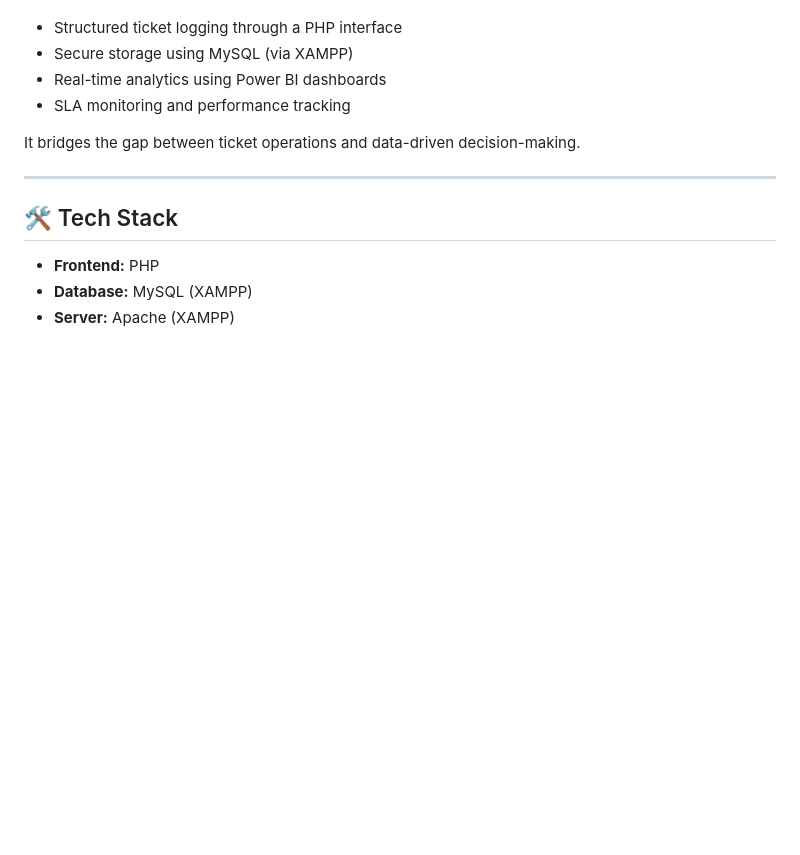
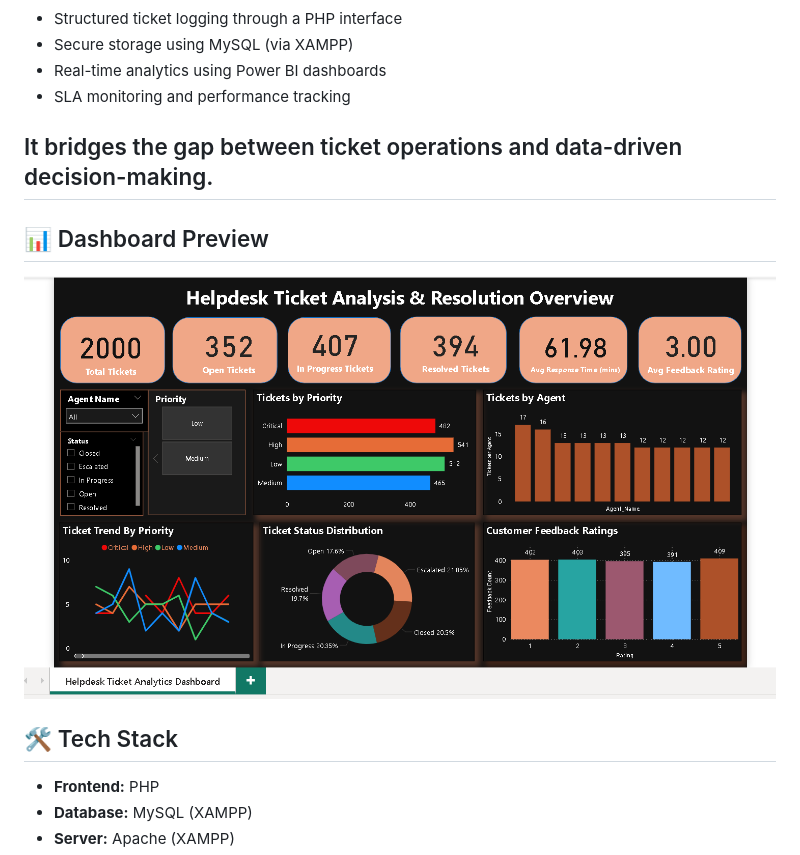
Before and after one commit to NikhithaTech/helpdesk-ticket-analysis, a Markdown page: README.md, the part around the change. GitHub-like rendering; blank space fills up the shorter version.

```diff
--- a/README.md
+++ b/README.md
@@ -18,8 +18,11 @@ This system provides:
 - SLA monitoring and performance tracking
 
 It bridges the gap between ticket operations and data-driven decision-making.
+---
 
----
+## 📊 Dashboard Preview
+
+![Helpdesk Dashboard](screenshots/dashboard_overview.png)
 
 ## 🛠️ Tech Stack
 
```
